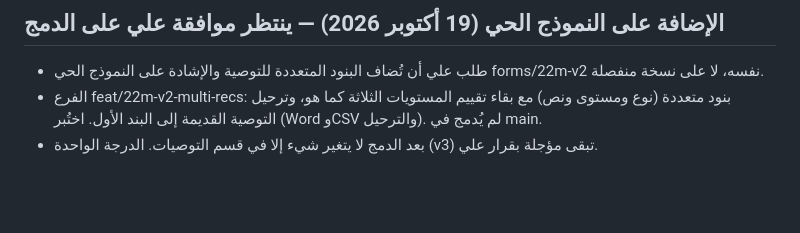
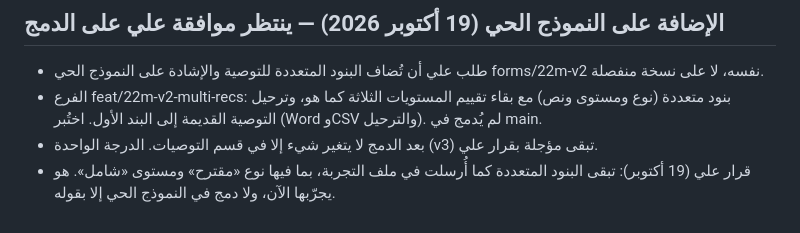
Before and after one commit to ali-alahmari/ali-alahmari.github.io, a Markdown page: project-status/حالة-العمل-22م.md, the part around the change. Rendered like a GitHub page; blank space fills up the shorter version.

Commit message:
حالة العمل: إبقاء البنود كما أُرسلت وانتظار نتيجة التجربة
Co-Authored-By: Claude Sonnet 5.5 <noreply@anthropic.com>
Claude-Session: https://claude.ai/code/session_01CUxmu7NfJR8bnfCsFK4hva

```diff
--- a/project-status/حالة-العمل-22م.md
+++ b/project-status/حالة-العمل-22م.md
@@ -60,3 +60,4 @@
 - طلب علي أن تُضاف البنود المتعددة للتوصية والإشادة على النموذج الحي forms/22m-v2 نفسه، لا على نسخة منفصلة.
 - الفرع feat/22m-v2-multi-recs: بنود متعددة (نوع ومستوى ونص) مع بقاء تقييم المستويات الثلاثة كما هو، وترحيل التوصية القديمة إلى البند الأول. اختُبر (Word وCSV والترحيل). لم يُدمج في main.
 - بعد الدمج لا يتغير شيء إلا في قسم التوصيات. الدرجة الواحدة (v3) تبقى مؤجلة بقرار علي.
+- قرار علي (19 أكتوبر): تبقى البنود المتعددة كما أُرسلت في ملف التجربة، بما فيها نوع «مقترح» ومستوى «شامل». هو يجرّبها الآن، ولا دمج في النموذج الحي إلا بقوله.
```
